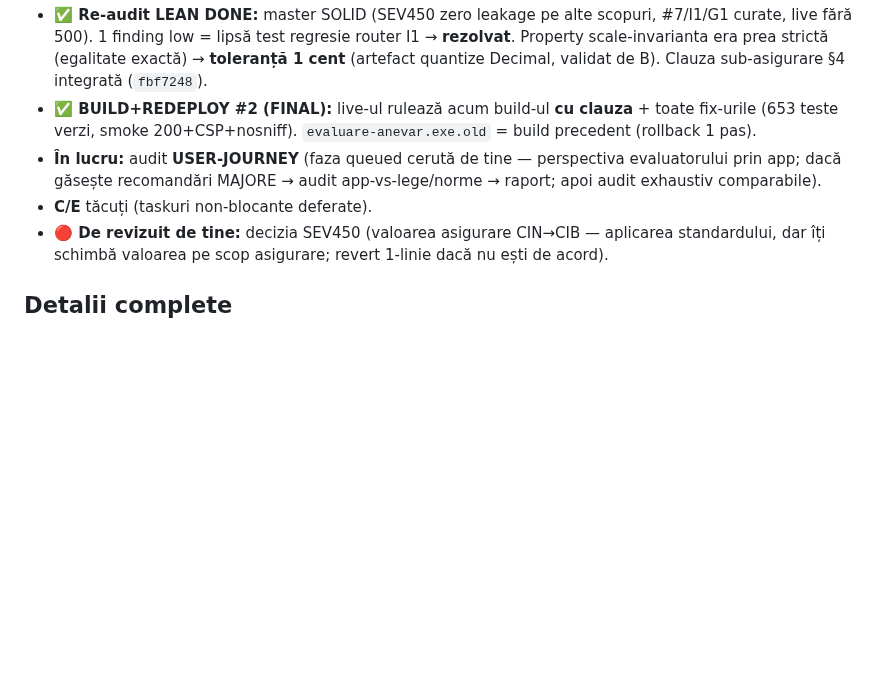
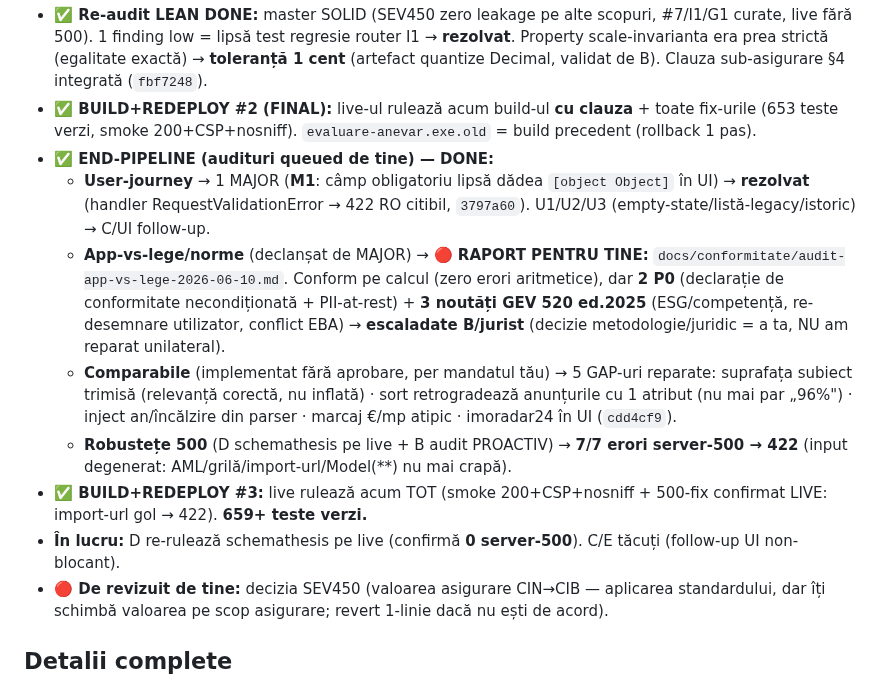
Before and after one commit to adrianserbanescu-byte/anevar, a Markdown page: evaluare-anevar/docs/SESIUNE-AUTONOMA-brief.md, the part around the change. Rendered like a GitHub page; blank space fills up the shorter version.

Commit message:
docs: brief - end-pipeline DONE (M1, law-audit raportat, comparabile, 7/7 erori 500); build #3 deployed; D verifica schemathesis

```diff
--- a/evaluare-anevar/docs/SESIUNE-AUTONOMA-brief.md
+++ b/evaluare-anevar/docs/SESIUNE-AUTONOMA-brief.md
@@ -20,8 +20,13 @@
 - **✅ BUILD + REDEPLOY DONE (#6 rezolvat):** live-ul (127.0.0.1:8000) rulează acum **build-ul NOU** cu toate fix-urile — smoke HTTP 200 + CSP prezent + nosniff (verificat). Datele tale (`date/`, `dosare/`, `cont.json`, `backups/`) **intacte**; `evaluare-anevar.exe.old` = backup-ul build-ului vechi (rollback 1 pas dacă vrei).
 - **✅ Re-audit LEAN DONE:** master SOLID (SEV450 zero leakage pe alte scopuri, #7/I1/G1 curate, live fără 500). 1 finding low = lipsă test regresie router I1 → **rezolvat**. Property scale-invarianta era prea strictă (egalitate exactă) → **toleranță 1 cent** (artefact quantize Decimal, validat de B). Clauza sub-asigurare §4 integrată (`fbf7248`).
 - **✅ BUILD+REDEPLOY #2 (FINAL):** live-ul rulează acum build-ul **cu clauza** + toate fix-urile (653 teste verzi, smoke 200+CSP+nosniff). `evaluare-anevar.exe.old` = build precedent (rollback 1 pas).
-- **În lucru:** audit **USER-JOURNEY** (faza queued cerută de tine — perspectiva evaluatorului prin app; dacă găsește recomandări MAJORE → audit app-vs-lege/norme → raport; apoi audit exhaustiv comparabile).
-- **C/E** tăcuți (taskuri non-blocante deferate).
+- **✅ END-PIPELINE (audituri queued de tine) — DONE:**
+  - **User-journey** → 1 MAJOR (**M1**: câmp obligatoriu lipsă dădea `[object Object]` în UI) → **rezolvat** (handler RequestValidationError → 422 RO citibil, `3797a60`). U1/U2/U3 (empty-state/listă-legacy/istoric) → C/UI follow-up.
+  - **App-vs-lege/norme** (declanșat de MAJOR) → **🔴 RAPORT PENTRU TINE:** `docs/conformitate/audit-app-vs-lege-2026-06-10.md`. Conform pe calcul (zero erori aritmetice), dar **2 P0** (declarație de conformitate necondiționată + PII-at-rest) + **3 noutăți GEV 520 ed.2025** (ESG/competență, re-desemnare utilizator, conflict EBA) → **escaladate B/jurist** (decizie metodologie/juridic = a ta, NU am reparat unilateral).
+  - **Comparabile** (implementat fără aprobare, per mandatul tău) → 5 GAP-uri reparate: suprafața subiect trimisă (relevanță corectă, nu inflată) · sort retrogradează anunțurile cu 1 atribut (nu mai par „96%") · inject an/încălzire din parser · marcaj €/mp atipic · imoradar24 în UI (`cdd4cf9`).
+  - **Robustețe 500** (D schemathesis pe live + B audit PROACTIV) → **7/7 erori server-500 → 422** (input degenerat: AML/grilă/import-url/Model(**) nu mai crapă).
+- **✅ BUILD+REDEPLOY #3:** live rulează acum TOT (smoke 200+CSP+nosniff + 500-fix confirmat LIVE: import-url gol → 422). **659+ teste verzi.**
+- **În lucru:** D re-rulează schemathesis pe live (confirmă **0 server-500**). C/E tăcuți (follow-up UI non-blocant).
 - **🔴 De revizuit de tine:** decizia SEV450 (valoarea asigurare CIN→CIB — aplicarea standardului, dar îți schimbă valoarea pe scop asigurare; revert 1-linie dacă nu ești de acord).
 
 ## Detalii complete
```
